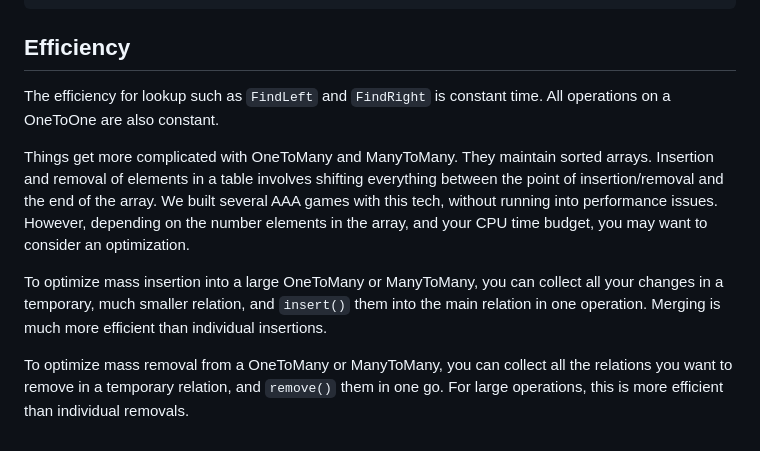
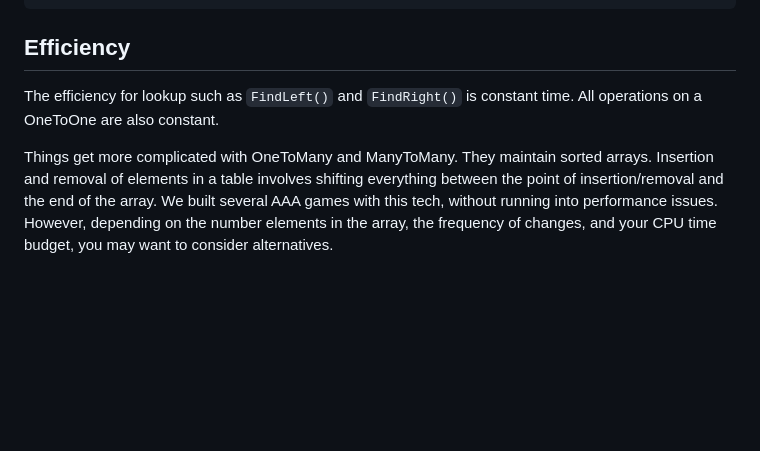
Before and after one commit to RonPieket/BinaryRelations, a Markdown page: README.md, the part around the change. GitHub-like rendering; blank space fills up the shorter version.

```diff
--- a/README.md
+++ b/README.md
@@ -163,21 +163,12 @@ const std::vector<LeftType>* findLeft(const RightType &right) const
 Efficiency
 ----------
 
-The efficiency for lookup such as `FindLeft` and `FindRight` is constant time.
-All operations on a OneToOne are also constant.
+The efficiency for lookup such as `FindLeft()` and `FindRight()` is constant
+time. All operations on a OneToOne are also constant.
 
 Things get more complicated with OneToMany and ManyToMany. They maintain sorted
 arrays. Insertion and removal of elements in a table involves shifting
 everything between the point of insertion/removal and the end of the array. We
 built several AAA games with this tech, without running into performance issues.
-However, depending on the number elements in the array, and your CPU time
-budget, you may want to consider an optimization.
-
-To optimize mass insertion into a large OneToMany or ManyToMany, you can collect
-all your changes in a temporary, much smaller relation, and `insert()` them into
-the main relation in one operation. Merging is much more efficient than
-individual insertions.
-
-To optimize mass removal from a OneToMany or ManyToMany, you can collect all the
-relations you want to remove in a temporary relation, and `remove()` them in one
-go. For large operations, this is more efficient than individual removals.
+However, depending on the number elements in the array, the frequency of
+changes, and your CPU time budget, you may want to consider alternatives.
```
